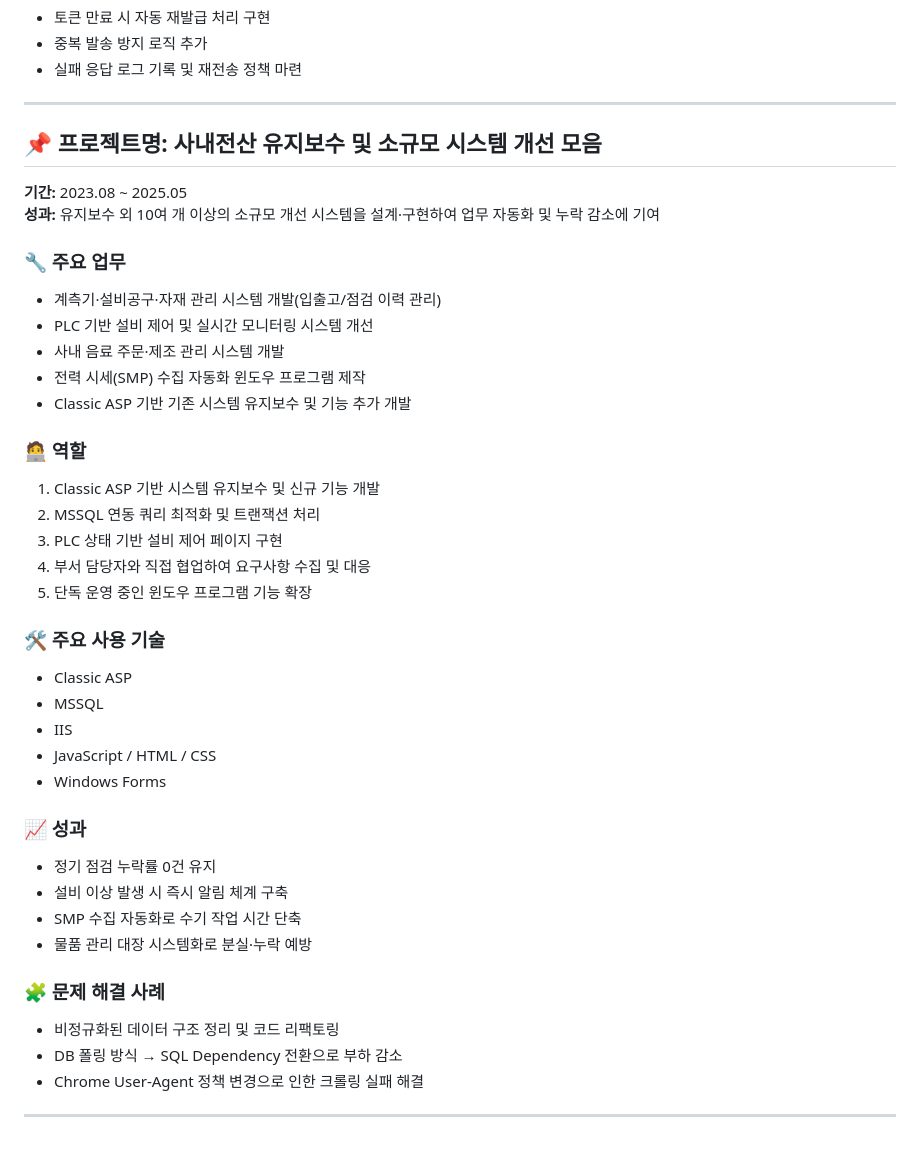
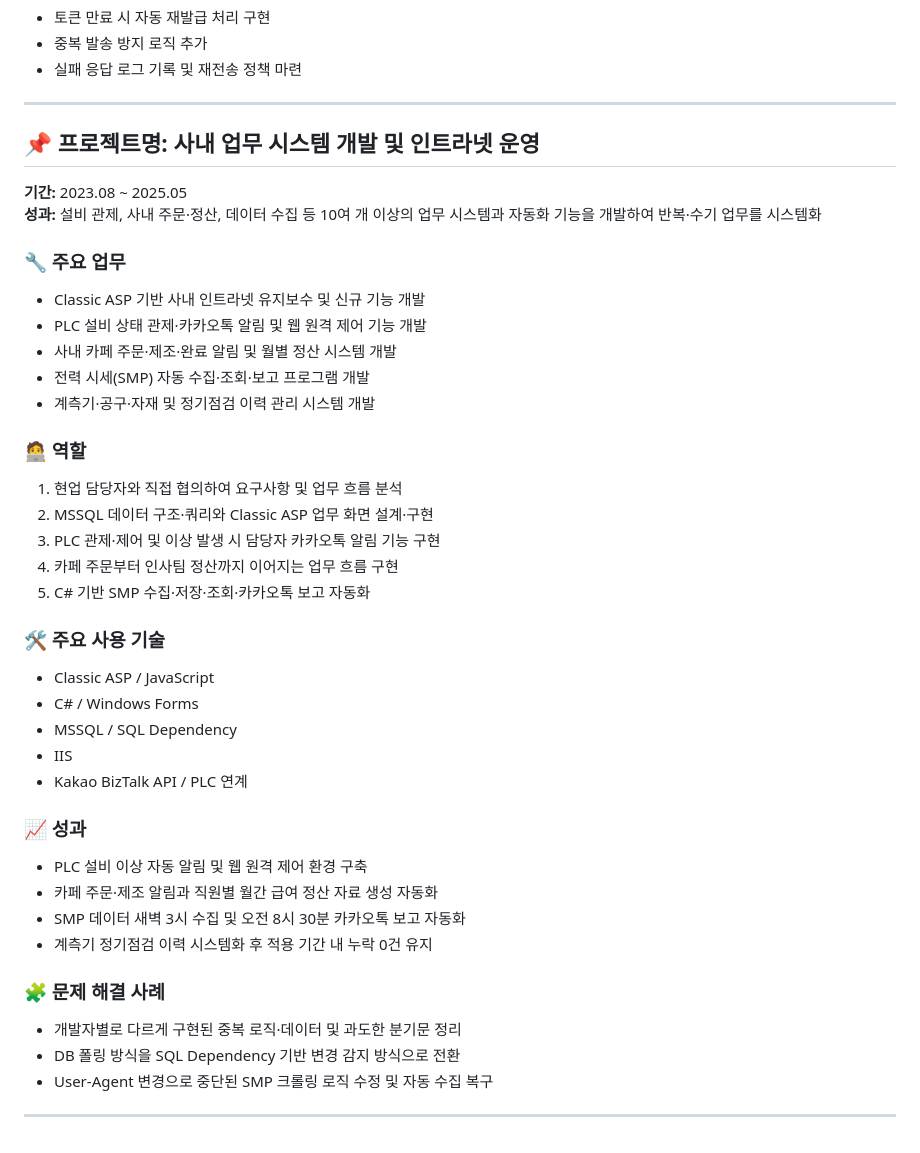
Before and after one commit to leesein1/leesein1.github.io, a Markdown page: Readme.md, the part around the change. Rendered like a GitHub page.

Commit message:
20260831 silee - 사내 업무 시스템 경력기술서 개선

```diff
--- a/Readme.md
+++ b/Readme.md
@@ -146,46 +146,46 @@
 
 ---
 
-## 📌 프로젝트명: 사내전산 유지보수 및 소규모 시스템 개선 모음
+## 📌 프로젝트명: 사내 업무 시스템 개발 및 인트라넷 운영
 
 **기간:** 2023.08 ~ 2025.05
-**성과:** 유지보수 외 10여 개 이상의 소규모 개선 시스템을 설계·구현하여 업무 자동화 및 누락 감소에 기여
+**성과:** 설비 관제, 사내 주문·정산, 데이터 수집 등 10여 개 이상의 업무 시스템과 자동화 기능을 개발하여 반복·수기 업무를 시스템화
 
 ### 🔧 주요 업무
 
-- 계측기·설비공구·자재 관리 시스템 개발(입출고/점검 이력 관리)
-- PLC 기반 설비 제어 및 실시간 모니터링 시스템 개선
-- 사내 음료 주문·제조 관리 시스템 개발
-- 전력 시세(SMP) 수집 자동화 윈도우 프로그램 제작
-- Classic ASP 기반 기존 시스템 유지보수 및 기능 추가 개발
+- Classic ASP 기반 사내 인트라넷 유지보수 및 신규 기능 개발
+- PLC 설비 상태 관제·카카오톡 알림 및 웹 원격 제어 기능 개발
+- 사내 카페 주문·제조·완료 알림 및 월별 정산 시스템 개발
+- 전력 시세(SMP) 자동 수집·조회·보고 프로그램 개발
+- 계측기·공구·자재 및 정기점검 이력 관리 시스템 개발
 
 ### 🧑‍💻 역할
 
-1. Classic ASP 기반 시스템 유지보수 및 신규 기능 개발
-2. MSSQL 연동 쿼리 최적화 및 트랜잭션 처리
-3. PLC 상태 기반 설비 제어 페이지 구현
-4. 부서 담당자와 직접 협업하여 요구사항 수집 및 대응
-5. 단독 운영 중인 윈도우 프로그램 기능 확장
+1. 현업 담당자와 직접 협의하여 요구사항 및 업무 흐름 분석
+2. MSSQL 데이터 구조·쿼리와 Classic ASP 업무 화면 설계·구현
+3. PLC 관제·제어 및 이상 발생 시 담당자 카카오톡 알림 기능 구현
+4. 카페 주문부터 인사팀 정산까지 이어지는 업무 흐름 구현
+5. C# 기반 SMP 수집·저장·조회·카카오톡 보고 자동화
 
 ### 🛠️ 주요 사용 기술
 
-- Classic ASP
-- MSSQL
+- Classic ASP / JavaScript
+- C# / Windows Forms
+- MSSQL / SQL Dependency
 - IIS
-- JavaScript / HTML / CSS
-- Windows Forms
+- Kakao BizTalk API / PLC 연계
 
 ### 📈 성과
 
-- 정기 점검 누락률 0건 유지
-- 설비 이상 발생 시 즉시 알림 체계 구축
-- SMP 수집 자동화로 수기 작업 시간 단축
-- 물품 관리 대장 시스템화로 분실·누락 예방
+- PLC 설비 이상 자동 알림 및 웹 원격 제어 환경 구축
+- 카페 주문·제조 알림과 직원별 월간 급여 정산 자료 생성 자동화
+- SMP 데이터 새벽 3시 수집 및 오전 8시 30분 카카오톡 보고 자동화
+- 계측기 정기점검 이력 시스템화 후 적용 기간 내 누락 0건 유지
 
 ### 🧩 문제 해결 사례
 
-- 비정규화된 데이터 구조 정리 및 코드 리팩토링
-- DB 폴링 방식 → SQL Dependency 전환으로 부하 감소
-- Chrome User-Agent 정책 변경으로 인한 크롤링 실패 해결
+- 개발자별로 다르게 구현된 중복 로직·데이터 및 과도한 분기문 정리
+- DB 폴링 방식을 SQL Dependency 기반 변경 감지 방식으로 전환
+- User-Agent 변경으로 중단된 SMP 크롤링 로직 수정 및 자동 수집 복구
 
 ---
```
